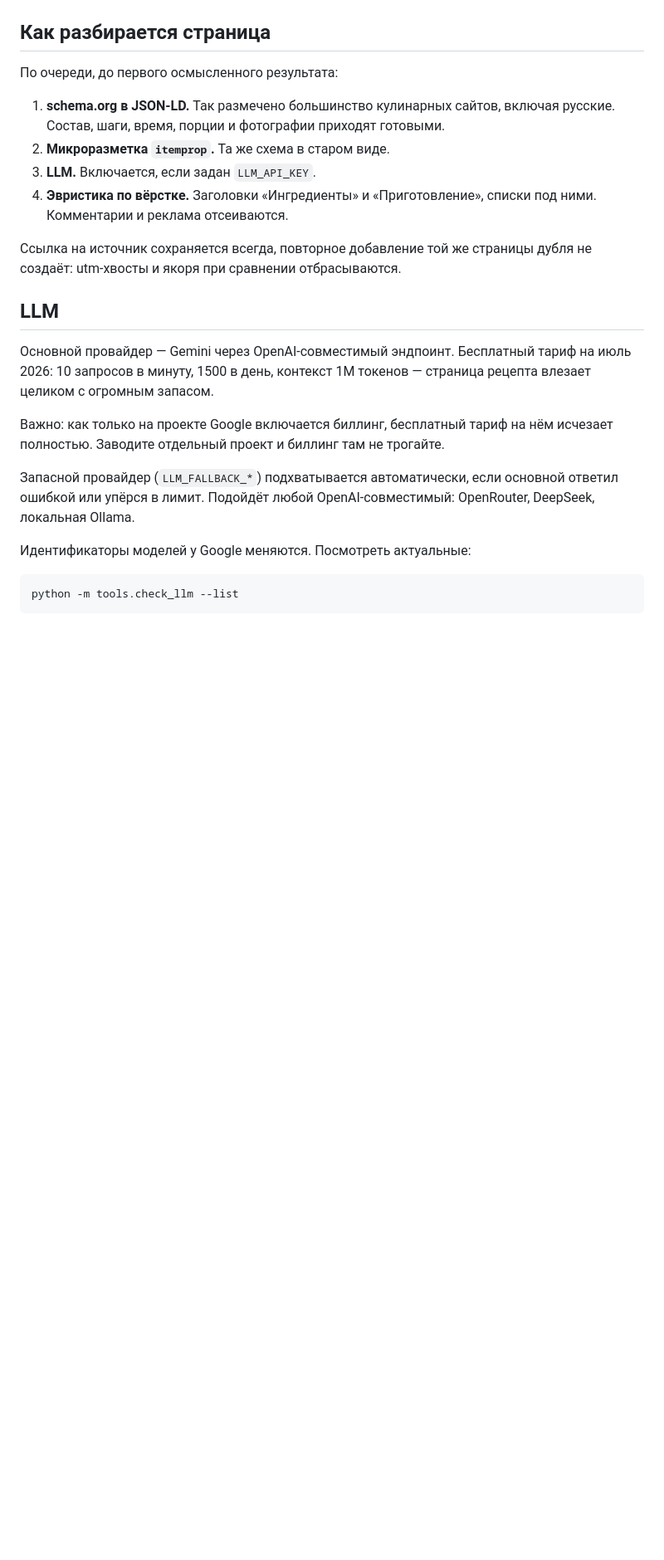
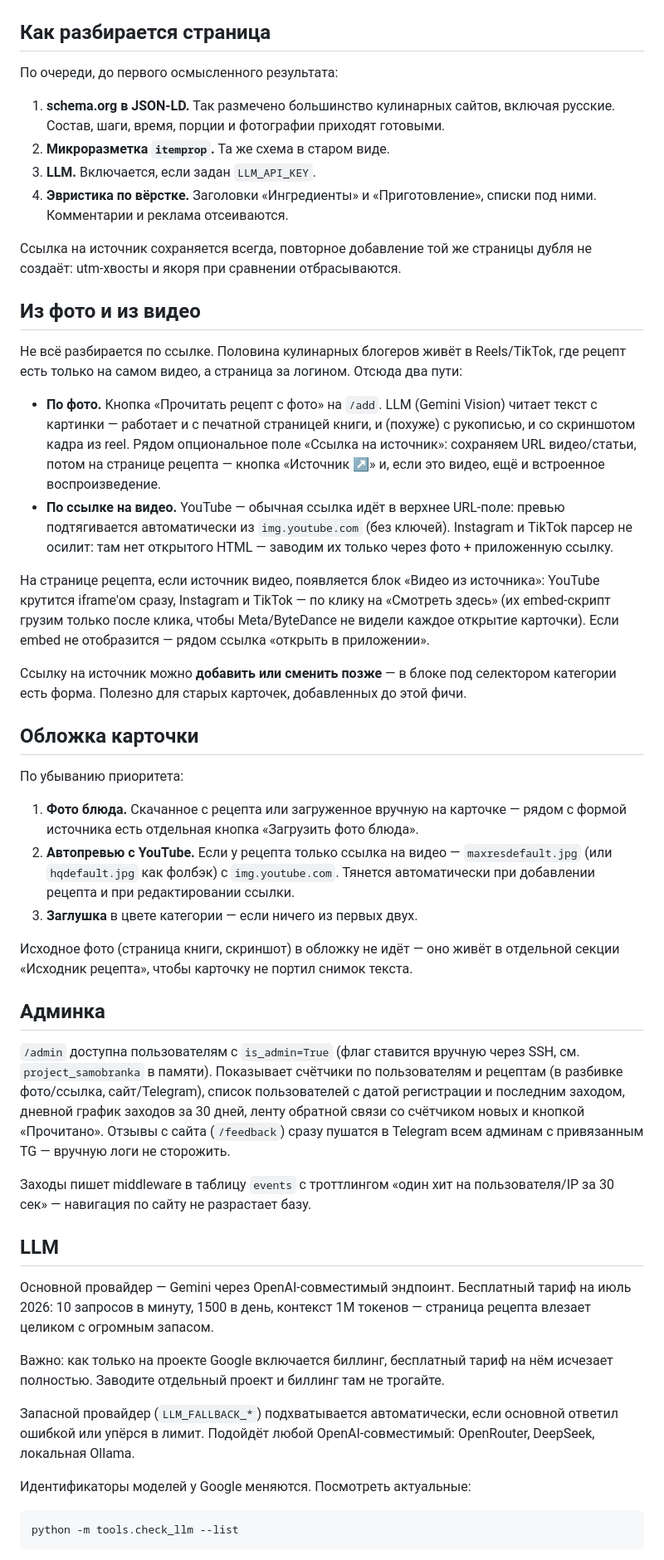
Before and after one commit to postnovsergey-alt/saverecept.ru, a Markdown page: README.md, the part around one of its changes. Shown at 83% size. Drawn GitHub-style; blank space fills up the shorter version.

Commit message:
Refresh README to reflect today's features
Adds sections on: photo + video source flow (why Instagram/TikTok go through photo, YouTube goes through URL, source URL can be edited later), cover priority (dish photo > YouTube auto-thumbnail > placeholder), admin dashboard + feedback. File tree gains parser/thumbnails.py, auth.py, notify.py, utils.py that were already there but never listed.

Co-Authored-By: Claude Opus 4.7 <noreply@anthropic.com>

```diff
--- a/README.md
+++ b/README.md
@@ -95,6 +101,57 @@ tools/              demo_seed.py, check_llm.py
 
 Ссылка на источник сохраняется всегда, повторное добавление той же страницы
 дубля не создаёт: utm-хвосты и якоря при сравнении отбрасываются.
+
+## Из фото и из видео
+
+Не всё разбирается по ссылке. Половина кулинарных блогеров живёт в Reels/TikTok,
+где рецепт есть только на самом видео, а страница за логином. Отсюда два пути:
+
+- **По фото.** Кнопка «Прочитать рецепт с фото» на `/add`. LLM (Gemini Vision)
+  читает текст с картинки — работает и с печатной страницей книги, и (похуже)
+  с рукописью, и со скриншотом кадра из reel. Рядом опциональное поле «Ссылка
+  на источник»: сохраняем URL видео/статьи, потом на странице рецепта — кнопка
+  «Источник ↗» и, если это видео, ещё и встроенное воспроизведение.
+- **По ссылке на видео.** YouTube — обычная ссылка идёт в верхнее URL-поле:
+  превью подтягивается автоматически из `img.youtube.com` (без ключей). Instagram
+  и TikTok парсер не осилит: там нет открытого HTML — заводим их только через
+  фото + приложенную ссылку.
+
+На странице рецепта, если источник видео, появляется блок «Видео из источника»:
+YouTube крутится iframe'ом сразу, Instagram и TikTok — по клику на «Смотреть
+здесь» (их embed-скрипт грузим только после клика, чтобы Meta/ByteDance не
+видели каждое открытие карточки). Если embed не отобразится — рядом ссылка
+«открыть в приложении».
+
+Ссылку на источник можно **добавить или сменить позже** — в блоке под селектором
+категории есть форма. Полезно для старых карточек, добавленных до этой фичи.
+
+## Обложка карточки
+
+По убыванию приоритета:
+
+1. **Фото блюда.** Скачанное с рецепта или загруженное вручную на карточке —
+   рядом с формой источника есть отдельная кнопка «Загрузить фото блюда».
+2. **Автопревью с YouTube.** Если у рецепта только ссылка на видео —
+   `maxresdefault.jpg` (или `hqdefault.jpg` как фолбэк) с `img.youtube.com`.
+   Тянется автоматически при добавлении рецепта и при редактировании ссылки.
+3. **Заглушка** в цвете категории — если ничего из первых двух.
+
+Исходное фото (страница книги, скриншот) в обложку не идёт — оно живёт в
+отдельной секции «Исходник рецепта», чтобы карточку не портил снимок текста.
+
+## Админка
+
+`/admin` доступна пользователям с `is_admin=True` (флаг ставится вручную через
+SSH, см. `project_samobranka` в памяти). Показывает счётчики по пользователям и
+рецептам (в разбивке фото/ссылка, сайт/Telegram), список пользователей с датой
+регистрации и последним заходом, дневной график заходов за 30 дней, ленту
+обратной связи со счётчиком новых и кнопкой «Прочитано». Отзывы с сайта
+(`/feedback`) сразу пушатся в Telegram всем админам с привязанным TG — вручную
+логи не сторожить.
+
+Заходы пишет middleware в таблицу `events` с троттлингом «один хит на
+пользователя/IP за 30 сек» — навигация по сайту не разрастает базу.
 
 ## LLM
 
```
Also changed, not shown: other parts of README.md (+13 -3 lines).
